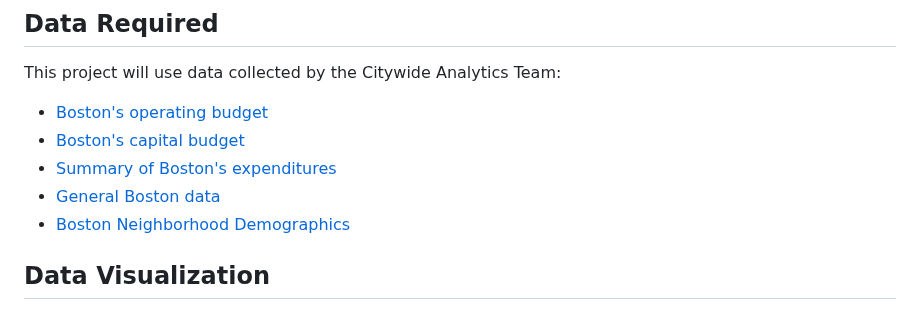
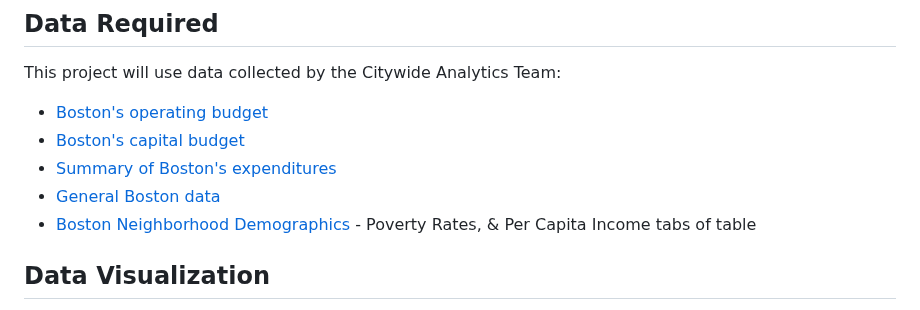
Before and after one commit to arionct/Boston-City-Budget, a Markdown page: README.md, the part around the change. Drawn GitHub-style.

Commit message:
Update README.md to specify which tabs of city data table we use

```diff
--- a/README.md
+++ b/README.md
@@ -43,7 +43,7 @@ This project will use data collected by the Citywide Analytics Team:
 * [Boston's capital budget](https://data.boston.gov/dataset/capital-budget/resource/c62d666e-27ea-4c03-9cb1-d3a81a1fb641)
 * [Summary of Boston's expenditures](https://data.boston.gov/dataset/checkbook-explorer)
 * [General Boston data](https://data.boston.gov/)
-* [Boston Neighborhood Demographics](https://data.boston.gov/dataset/neighborhood-demographics/resource/d8c23c6a-b868-4ba4-8a3b-b9615a21be07)
+* [Boston Neighborhood Demographics](https://data.boston.gov/dataset/neighborhood-demographics/resource/d8c23c6a-b868-4ba4-8a3b-b9615a21be07) - Poverty Rates, & Per Capita Income tabs of table
 
 ## Data Visualization
 Visualizations: Please run our code to see interactive visualizations with interpretations, claims, and analysis.
```
